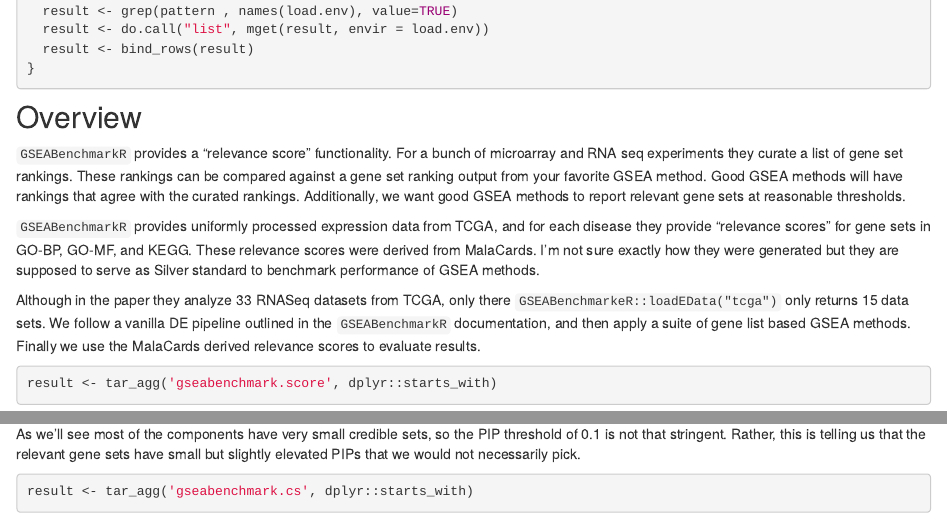
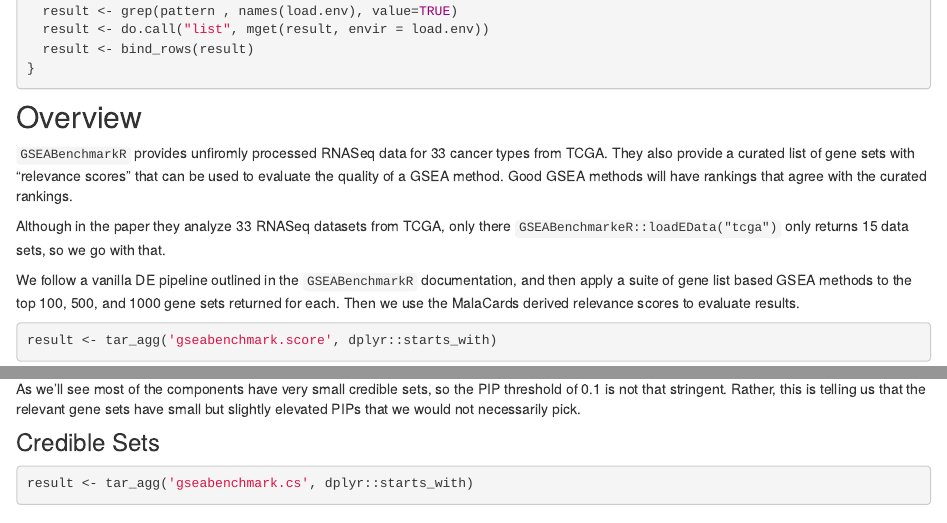
Before and after one commit to karltayeb/logistic_susie_gsea, an R Markdown document (analysis/gseabenchmarkR_relevance.Rmd): the page in a window 1100 px wide, from 560 px down, and a second part further down, joined at a grey line. Rendered offline with R 4.5, knitr and Pandoc, with nearby package versions; drawn as R Markdown's standard HTML page in place of the format the file asks for; some code elsewhere in the file could not run offline.

Commit message:
wflow_publish("analysis/gseabenchmarkR_relevance.Rmd")

````diff
--- a/analysis/gseabenchmarkR_relevance.Rmd
+++ b/analysis/gseabenchmarkR_relevance.Rmd
@@ -23,60 +23,11 @@ tar_agg <- function(pattern, selector=dplyr::matches){
 
 ## Overview
 
-`GSEABenchmarkR` provides a "relevance score" functionality. For a bunch of microarray and RNA seq experiments they curate a list of gene set rankings. These rankings can be compared against a gene set ranking output from your favorite GSEA method. Good GSEA methods will have rankings that agree with the curated rankings. Additionally, we want good GSEA methods to report relevant gene sets at reasonable thresholds.
+`GSEABenchmarkR` provides unfiromly processed RNASeq data for 33 cancer types from TCGA. They also provide a curated list of gene sets with "relevance scores" that can be used to evaluate the quality of a GSEA method. Good GSEA methods will have rankings that agree with the curated rankings.
 
+Although in the paper they analyze 33 RNASeq datasets from TCGA, only there `GSEABenchmarkeR::loadEData("tcga")` only returns 15 data sets, so we go with that.
 
-`GSEABenchmarkR` provides uniformly processed expression data from TCGA, and for each disease they provide "relevance scores" for gene sets in GO-BP, GO-MF, and KEGG. These relevance scores were derived from MalaCards. I'm not sure exactly how they were generated but they are supposed to serve as Silver standard to benchmark performance of GSEA methods.
-
-Although in the paper they analyze 33 RNASeq datasets from TCGA, only there `GSEABenchmarkeR::loadEData("tcga")` only returns 15 data sets.
-We follow a vanilla DE pipeline outlined in the `GSEABenchmarkR` documentation, and then apply a suite of gene list based GSEA methods. Finally we use the MalaCards derived relevance scores to evaluate results.
-
-
-```{r, eval=F, echo=F}
-pattern <- '^gseabenchmark.size_([^_])*$'
-result <- tar_agg(pattern)
-
-tar_load('gseabenchmark.size_lasso')
-tar_load('gseabenchmark.size_mr.ash.lasso')
-
-tar_load('gseabenchmark.size_susie.veb.boost')
-tar_load('gseabenchmark.size_susie.veb.boost32')
-tar_load('gseabenchmark.size_susie.veb.boost64')
-
-tar_load('gseabenchmark.size_logistic.susie.veb.boost')
-tar_load('gseabenchmark.size_logistic.susie.veb.boost32')
-tar_load('gseabenchmark.size_logistic.susie.veb.boost64')
-
-tar_load('gseabenchmark.size_lasso')
-tar_load('gseabenchmark.size_elastic.net')
-tar_load('gseabenchmark.size_fet')
-
-result <- bind_rows(
-  gseabenchmark.size_fet,
-  gseabenchmark.size_mr.ash.lasso,
-  gseabenchmark.size_lasso,
-  gseabenchmark.size_susie.veb.boost,
-  gseabenchmark.size_susie.veb.boost32,
-  gseabenchmark.size_susie.veb.boost64,
-
-  gseabenchmark.size_logistic.susie.veb.boost,
-  gseabenchmark.size_logistic.susie.veb.boost32,
-  gseabenchmark.size_logistic.susie.veb.boost64,
-
-  gseabenchmark.size_lasso,
-  gseabenchmark.size_elastic.net
-)
-
-result %>% unnest(c(positives, thresh)) %>% filter(method == 'logistic.susie.veb.boost', near(thresh, 0.95))
-
-result %>% unnest(c(positives, thresh)) %>%
-  filter(near(thresh, 0.95)) %>%
-  filter(grepl('susie', method)) %>%
-  mutate(positives = ifelse(positives > 20, 20, positives)) %>%
-  ggplot(aes(x=positives)) + geom_bar() + facet_wrap(vars(method))
-
-```
-
+We follow a vanilla DE pipeline outlined in the `GSEABenchmarkR` documentation, and then apply a suite of gene list based GSEA methods to the top 100, 500, and 1000 gene sets returned for each. Then we use the MalaCards derived relevance scores to evaluate results.
 
 
 ```{r}
@@ -103,6 +56,7 @@ Unfortunately, this does not mean that the relevant gene sets have particularly
 
 As we'll see most of the components have very small credible sets, so the PIP threshold of 0.1 is not that stringent. Rather, this is telling us that the relevant gene sets have small but slightly elevated PIPs that we would not necessarily pick.
 
+### Credible Sets
 
 ```{r, cset_size_95}
 result <- tar_agg('gseabenchmark.cs', dplyr::starts_with)
````
Also changed, not shown: analysis/gseabenchmarkR_relevance.Rmd (20 more changed lines).
